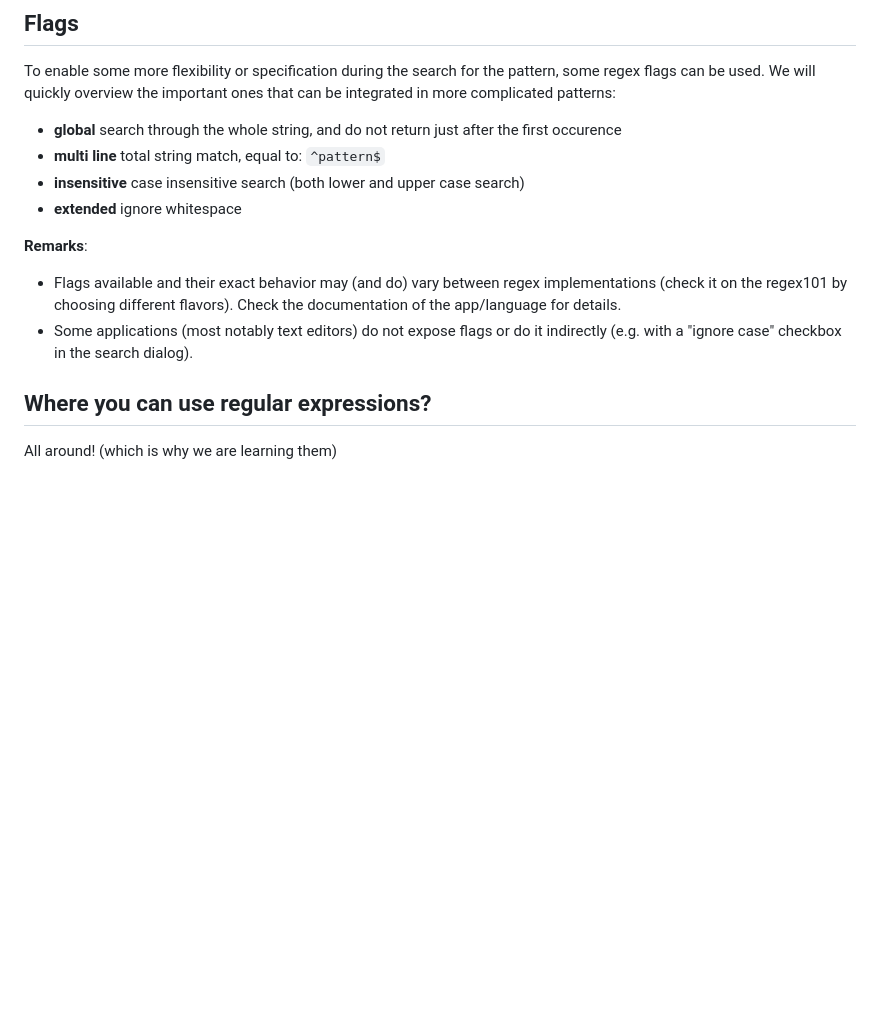
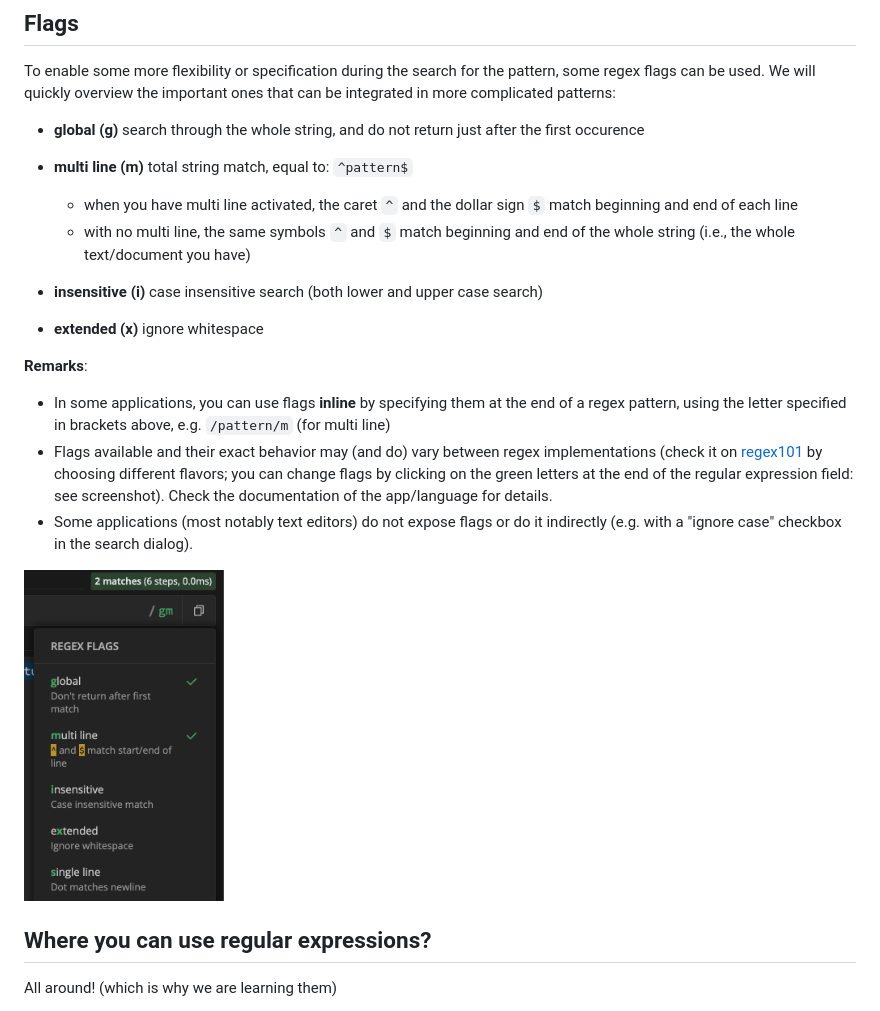
Before and after one commit to acdh-oeaw/Teaching_CBS4DH, a Markdown page: lectures/regex_2.md, the part around the change. Rendered like a GitHub page; pictures changed too: lectures/images/regex_flags.png (added); blank space fills up the shorter version.

Commit message:
Tweak Regex flags section and add screenshot

```diff
--- a/lectures/regex_2.md
+++ b/lectures/regex_2.md
@@ -112,15 +112,21 @@ As an example let's naively reorder a conditional sentence:
 
 To enable some more flexibility or specification during the search for the pattern, some regex flags can be used. We will quickly overview the important ones that can be integrated in more complicated patterns:
 
-- **global** search through the whole string, and do not return just after the first occurence
-- **multi line** total string match, equal to: `^pattern$`
-- **insensitive** case insensitive search (both lower and upper case search)
-- **extended** ignore whitespace
+- **global** **(g)** search through the whole string, and do not return just after the first occurence
+- **multi line** **(m)** total string match, equal to: `^pattern$`
+  - when you have multi line activated, the caret `^` and the dollar sign `$` match beginning and end of each line
+  - with no multi line, the same symbols `^` and `$` match beginning and end of the whole string (i.e., the whole text/document you have)
+
+- **insensitive** **(i)** case insensitive search (both lower and upper case search)
+- **extended** **(x)** ignore whitespace
 
 **Remarks**:
 
-- Flags available and their exact behavior may (and do) vary between regex implementations (check it on the regex101 by choosing different flavors). Check the documentation of the app/language for details.
+- In some applications, you can use flags **inline** by specifying them at the end of a regex pattern, using the letter specified in brackets above, e.g. `/pattern/m` (for multi line)
+- Flags available and their exact behavior may (and do) vary between regex implementations (check it on [regex101](https://regex101.com) by choosing different flavors; you can change flags by clicking on the green letters at the end of the regular expression field: see screenshot). Check the documentation of the app/language for details.
 - Some applications (most notably text editors) do not expose flags or do it indirectly (e.g. with a "ignore case" checkbox in the search dialog).
+
+<img src="images/regex_flags.png" alt="regex_flags" width="200" />
 
 ## Where you can use regular expressions?
 
```
